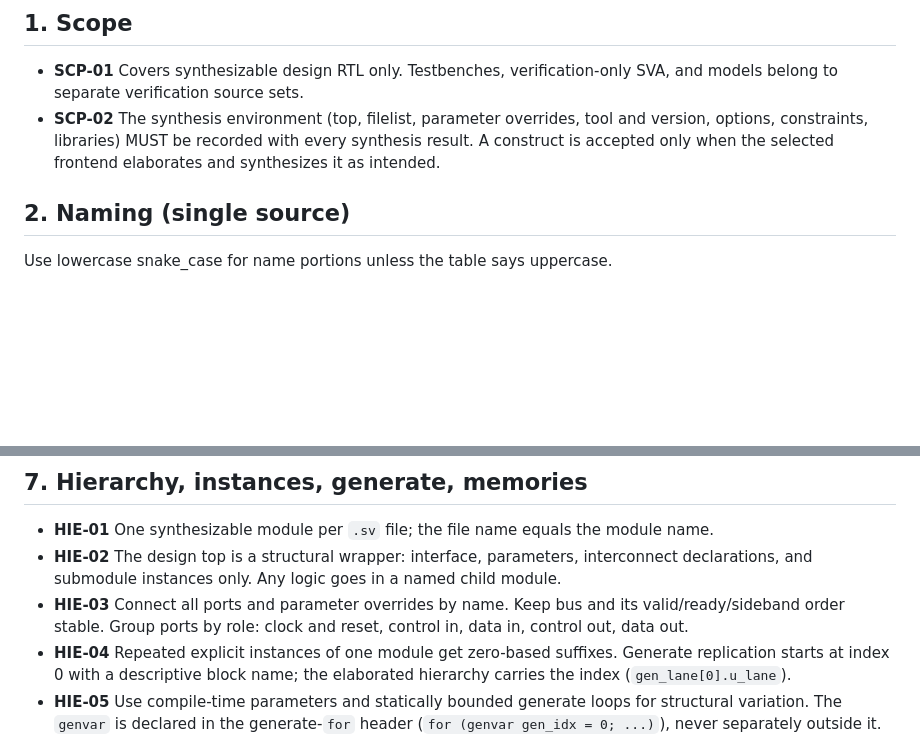
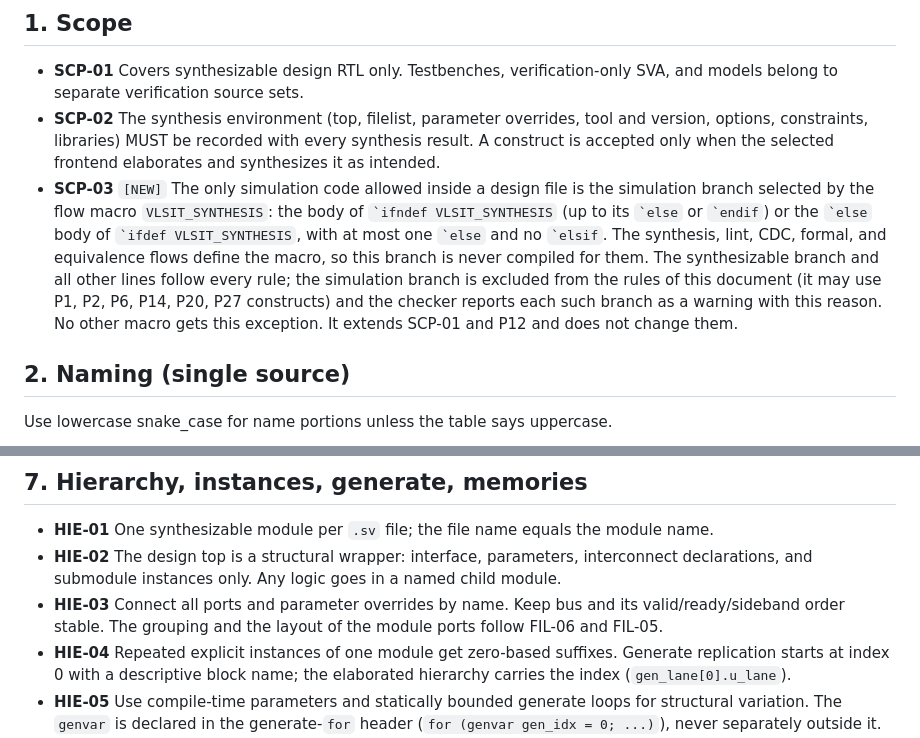
Before and after one commit to nguyenquanicd/VLSIT_RTL_Generator_AI_Flow, a Markdown page: spec_template/VLSIT_RTL_Design_Rule.md, 2 parts joined by grey strips. GitHub-like rendering; blank space fills up the shorter version.

```diff
--- a/spec_template/VLSIT_RTL_Design_Rule.md
+++ b/spec_template/VLSIT_RTL_Design_Rule.md
@@ -13,6 +13,7 @@
 
 - **SCP-01** Covers synthesizable design RTL only. Testbenches, verification-only SVA, and models belong to separate verification source sets.
 - **SCP-02** The synthesis environment (top, filelist, parameter overrides, tool and version, options, constraints, libraries) MUST be recorded with every synthesis result. A construct is accepted only when the selected frontend elaborates and synthesizes it as intended.
+- **SCP-03** `[NEW]` The only simulation code allowed inside a design file is the simulation branch selected by the flow macro `VLSIT_SYNTHESIS`: the body of `` `ifndef VLSIT_SYNTHESIS `` (up to its `` `else `` or `` `endif ``) or the `` `else `` body of `` `ifdef VLSIT_SYNTHESIS ``, with at most one `` `else `` and no `` `elsif ``. The synthesis, lint, CDC, formal, and equivalence flows define the macro, so this branch is never compiled for them. The synthesizable branch and all other lines follow every rule; the simulation branch is excluded from the rules of this document (it may use P1, P2, P6, P14, P20, P27 constructs) and the checker reports each such branch as a warning with this reason. No other macro gets this exception. It extends SCP-01 and P12 and does not change them.
 
 ## 2. Naming (single source)
 
@@ -223,7 +226,7 @@ end
 
 - **HIE-01** One synthesizable module per `.sv` file; the file name equals the module name.
 - **HIE-02** The design top is a structural wrapper: interface, parameters, interconnect declarations, and submodule instances only. Any logic goes in a named child module.
-- **HIE-03** Connect all ports and parameter overrides by name. Keep bus and its valid/ready/sideband order stable. Group ports by role: clock and reset, control in, data in, control out, data out.
+- **HIE-03** Connect all ports and parameter overrides by name. Keep bus and its valid/ready/sideband order stable. The grouping and the layout of the module ports follow FIL-06 and FIL-05.
 - **HIE-04** Repeated explicit instances of one module get zero-based suffixes. Generate replication starts at index 0 with a descriptive block name; the elaborated hierarchy carries the index (`gen_lane[0].u_lane`).
 - **HIE-05** Use compile-time parameters and statically bounded generate loops for structural variation. The `genvar` is declared in the generate-`for` header (`for (genvar gen_idx = 0; ...)`), never separately outside it. Keep elaboration choices separate from run-time behavior.
 - **HIE-06** Describe arrays and memories in the pattern the frontend and memory flow support. Confirm inference (depth, width, ports) in synthesis reports. A memory macro sits behind a wrapper that follows the project integration rules. `[NEW]` The wrapper provides the DFT/BIST hooks and bypass required by the methodology.
```
Also changed, not shown: other parts of spec_template/VLSIT_RTL_Design_Rule.md (+30 -0 lines).
